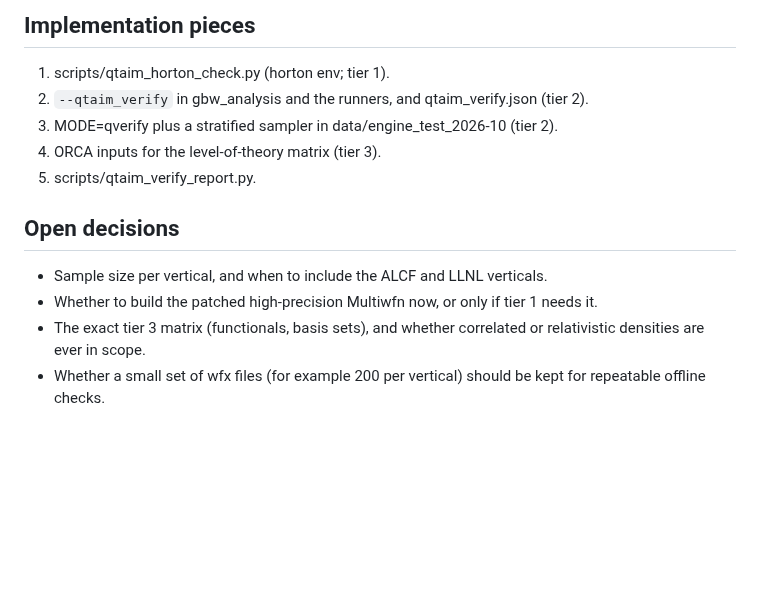
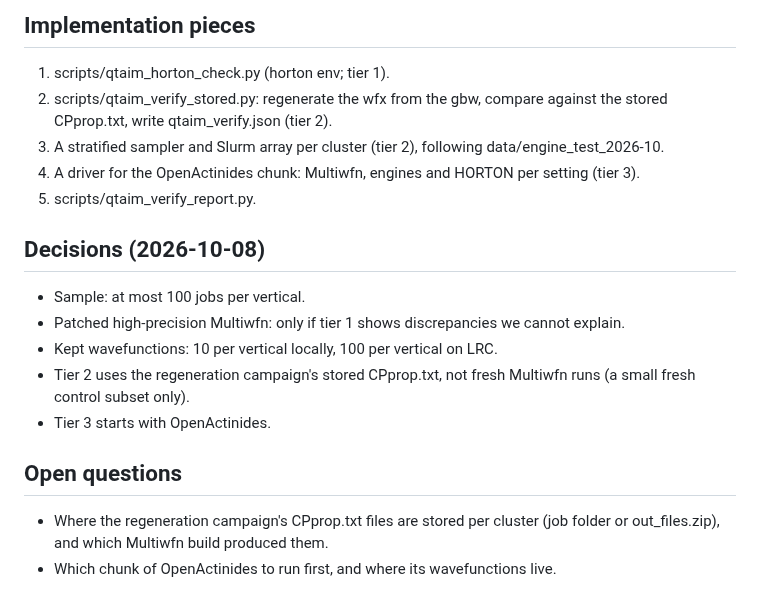
Before and after one commit to santi921/qtaim_generator, a Markdown page: docs/engine_roadmap/qtaim_verification_campaign.md, the part around one of its changes. GitHub-like rendering; blank space fills up the shorter version.

```diff
--- a/docs/engine_roadmap/qtaim_verification_campaign.md
+++ b/docs/engine_roadmap/qtaim_verification_campaign.md
@@ -127,16 +136,25 @@ which the in-folder mode provides.
 ## Implementation pieces
 
 1. scripts/qtaim_horton_check.py (horton env; tier 1).
-2. `--qtaim_verify` in gbw_analysis and the runners, and qtaim_verify.json (tier 2).
-3. MODE=qverify plus a stratified sampler in data/engine_test_2026-10 (tier 2).
-4. ORCA inputs for the level-of-theory matrix (tier 3).
+2. scripts/qtaim_verify_stored.py: regenerate the wfx from the gbw, compare against the
+   stored CPprop.txt, write qtaim_verify.json (tier 2).
+3. A stratified sampler and Slurm array per cluster (tier 2), following
+   data/engine_test_2026-10.
+4. A driver for the OpenActinides chunk: Multiwfn, engines and HORTON per setting
+   (tier 3).
 5. scripts/qtaim_verify_report.py.
 
-## Open decisions
+## Decisions (2026-10-08)
 
-- Sample size per vertical, and when to include the ALCF and LLNL verticals.
-- Whether to build the patched high-precision Multiwfn now, or only if tier 1 needs it.
-- The exact tier 3 matrix (functionals, basis sets), and whether correlated or
-  relativistic densities are ever in scope.
-- Whether a small set of wfx files (for example 200 per vertical) should be kept for
-  repeatable offline checks.
+- Sample: at most 100 jobs per vertical.
+- Patched high-precision Multiwfn: only if tier 1 shows discrepancies we cannot explain.
+- Kept wavefunctions: 10 per vertical locally, 100 per vertical on LRC.
+- Tier 2 uses the regeneration campaign's stored CPprop.txt, not fresh Multiwfn runs (a
+  small fresh control subset only).
+- Tier 3 starts with OpenActinides.
+
+## Open questions
+
+- Where the regeneration campaign's CPprop.txt files are stored per cluster (job folder
+  or out_files.zip), and which Multiwfn build produced them.
+- Which chunk of OpenActinides to run first, and where its wavefunctions live.
```
Also changed, not shown: other parts of docs/engine_roadmap/qtaim_verification_campaign.md (+52 -43 lines).
